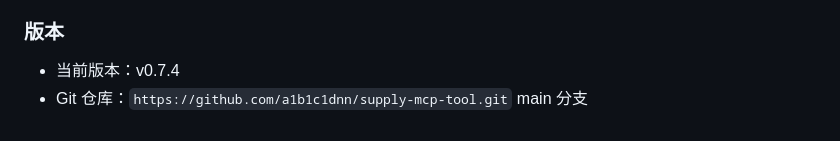
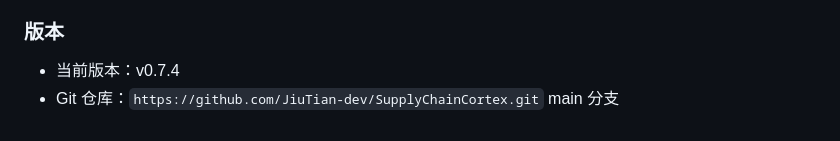
Before and after one commit to JiuTian-dev/SupplyChainCortex, a Markdown page: worklog.md, the part around the change. Drawn GitHub-style.

Commit message:
chore: sanitize worklog — remove old account references
Co-Authored-By: Claude Opus 4.7 <noreply@anthropic.com>

```diff
--- a/worklog.md
+++ b/worklog.md
@@ -150,4 +150,4 @@
 
 ### 版本
 - 当前版本：v0.7.4
-- Git 仓库：`https://github.com/a1b1c1dnn/supply-mcp-tool.git` main 分支
+- Git 仓库：`https://github.com/JiuTian-dev/SupplyChainCortex.git` main 分支
```
